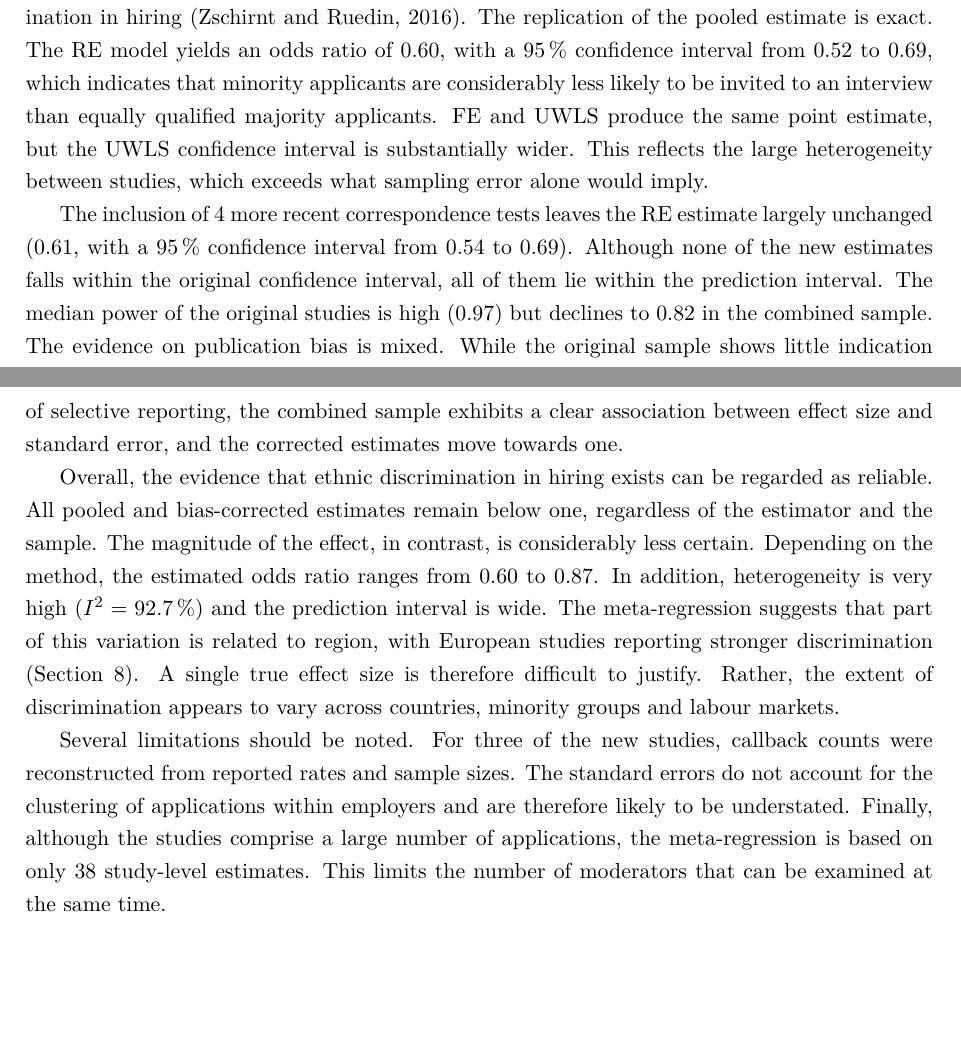
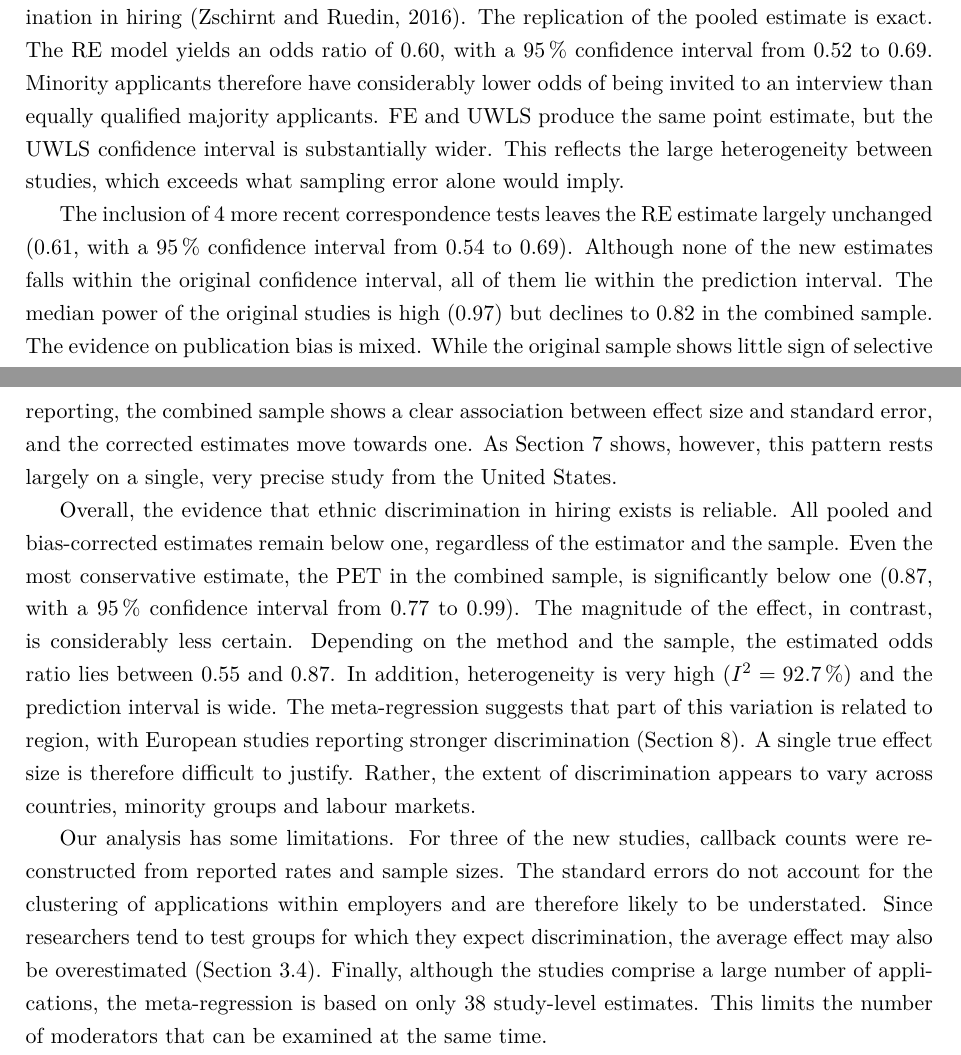
Before and after one commit to KEDES1998/MetaAnalysis, a LaTeX document (04_report/main.tex): two parts of pages 15 and 16 of 19, joined at a grey line, cut so that both start at the same text, the shorter picture padded with empty space. Compiled offline with pdfLaTeX.

Commit message:
Conclusion checked and corrected

```diff
--- a/04_report/main.tex
+++ b/04_report/main.tex
@@ -631,40 +631,49 @@ the heterogeneity remains unexplained.
 
 This report replicates and updates the meta-analysis of correspondence tests
 on ethnic discrimination in hiring \citep{zschirnt2016}. The replication of
-the pooled estimate is exact. The RE model yields an odds ratio of \maORre, \CIinwords{\maCIre}, which indicates that minority applicants are considerably less
-likely to be invited to an interview than equally qualified majority
-applicants. FE and UWLS produce the same point estimate, but the UWLS
-confidence interval is substantially wider. This reflects the large
-heterogeneity between studies, which exceeds what sampling error alone would
-imply.
+the pooled estimate is exact. The RE model yields an odds ratio of
+\maORre, \CIinwords{\maCIre}. Minority applicants therefore have
+considerably lower odds of being invited to an interview than equally
+qualified majority applicants. FE and UWLS produce the same point estimate,
+but the UWLS confidence interval is substantially wider. This reflects the
+large heterogeneity between studies, which exceeds what sampling error alone
+would imply.
 
 The inclusion of \maKnew{} more recent correspondence tests leaves the RE
-estimate largely unchanged (\maORcomb, \CIinwords{\maCIcomb}). Although none of the new
-estimates falls within the original confidence interval, all of them lie
-within the prediction interval. The median power of the original studies is
-high (\maMedPower) but declines to \maMedPowerComb{} in the combined sample.
-The evidence on publication bias is mixed. While the original sample shows
-little indication of selective reporting, the combined sample exhibits a
-clear association between effect size and standard error, and the corrected
-estimates move towards one.
+estimate largely unchanged (\maORcomb, \CIinwords{\maCIcomb}). Although none
+of the new estimates falls within the original confidence interval, all of
+them lie within the prediction interval. The median power of the original
+studies is high (\maMedPower) but declines to \maMedPowerComb{} in the
+combined sample. The evidence on publication bias is mixed. While the
+original sample shows little sign of selective reporting, the combined
+sample shows a clear association between effect size and standard error,
+and the corrected estimates move towards one. As Section~7 shows, however,
+this pattern rests largely on a single, very precise study from the United
+States.
 
-Overall, the evidence that ethnic discrimination in hiring exists can be
-regarded as reliable. All pooled and bias-corrected estimates remain below
-one, regardless of the estimator and the sample. The magnitude of the
-effect, in contrast, is considerably less certain. Depending on the method,
-the estimated odds ratio ranges from \maORre{} to \maORpetComb. In addition,
-heterogeneity is very high ($I^2 = \maIsqRe\,\%$) and the prediction
-interval is wide. The meta-regression suggests that part of this variation
-is related to region, with European studies reporting stronger
-discrimination (Section~8). A single true effect size is therefore difficult
-to justify. Rather, the extent of discrimination appears to vary across
-countries, minority groups and labour markets.
+Overall, the evidence that ethnic discrimination in hiring exists is
+reliable. All pooled and bias-corrected estimates remain below one,
+regardless of the estimator and the sample. Even the most conservative
+estimate, the PET in the combined sample, is significantly below one
+(\maORpetComb, \CIinwords{\maCIpetComb}). The magnitude of the effect, in
+contrast, is considerably less certain. Depending on the method and the
+sample, the estimated odds ratio lies between \maORsub{} and \maORpetComb.
+In addition, heterogeneity is very high ($I^2 = \maIsqRe\,\%$) and the
+prediction interval is wide. The meta-regression suggests that part of this
+variation is related to region, with European studies reporting stronger
+discrimination (Section~8). A single true effect size is therefore
+difficult to justify. Rather, the extent of discrimination appears to vary
+across countries, minority groups and labour markets.
 
-Several limitations should be noted. For three of the new studies, callback
-counts were reconstructed from reported rates and sample sizes. The standard
-errors do not account for the clustering of applications within employers
-and are therefore likely to be understated. Finally, although the studies comprise a large number of applications, the meta-regression is based on only \maKcomb{} study-level estimates. This limits the number of moderators that can be examined at the same time.
-
+Our analysis has some limitations. For three of the new studies, callback
+counts were reconstructed from reported rates and sample sizes. The
+standard errors do not account for the clustering of applications within
+employers and are therefore likely to be understated. Since researchers
+tend to test groups for which they expect discrimination, the average
+effect may also be overestimated (Section~3.4). Finally, although the
+studies comprise a large number of applications, the meta-regression is
+based on only \maKcomb{} study-level estimates. This limits the number of
+moderators that can be examined at the same time.
 % =====================================================================
 \newpage
 \bibliographystyle{apalike}
```
